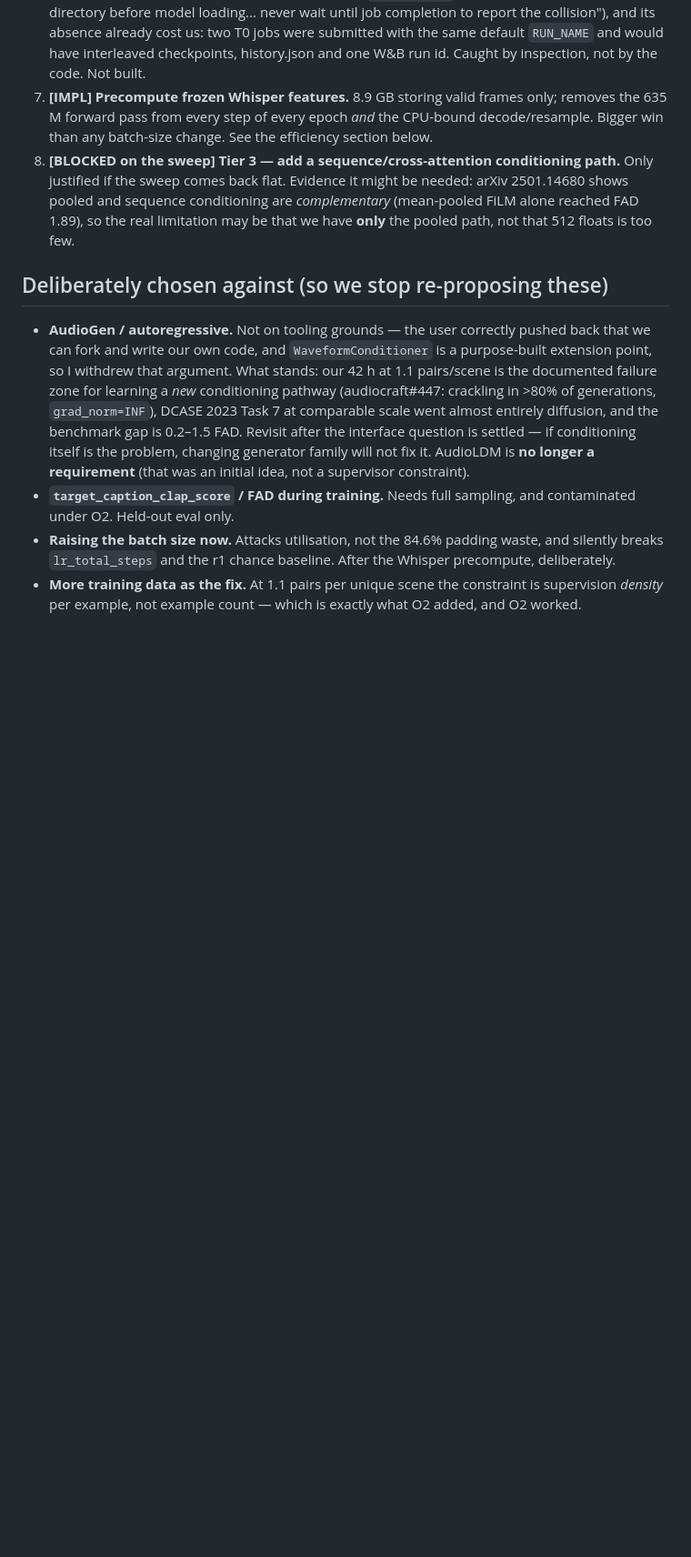
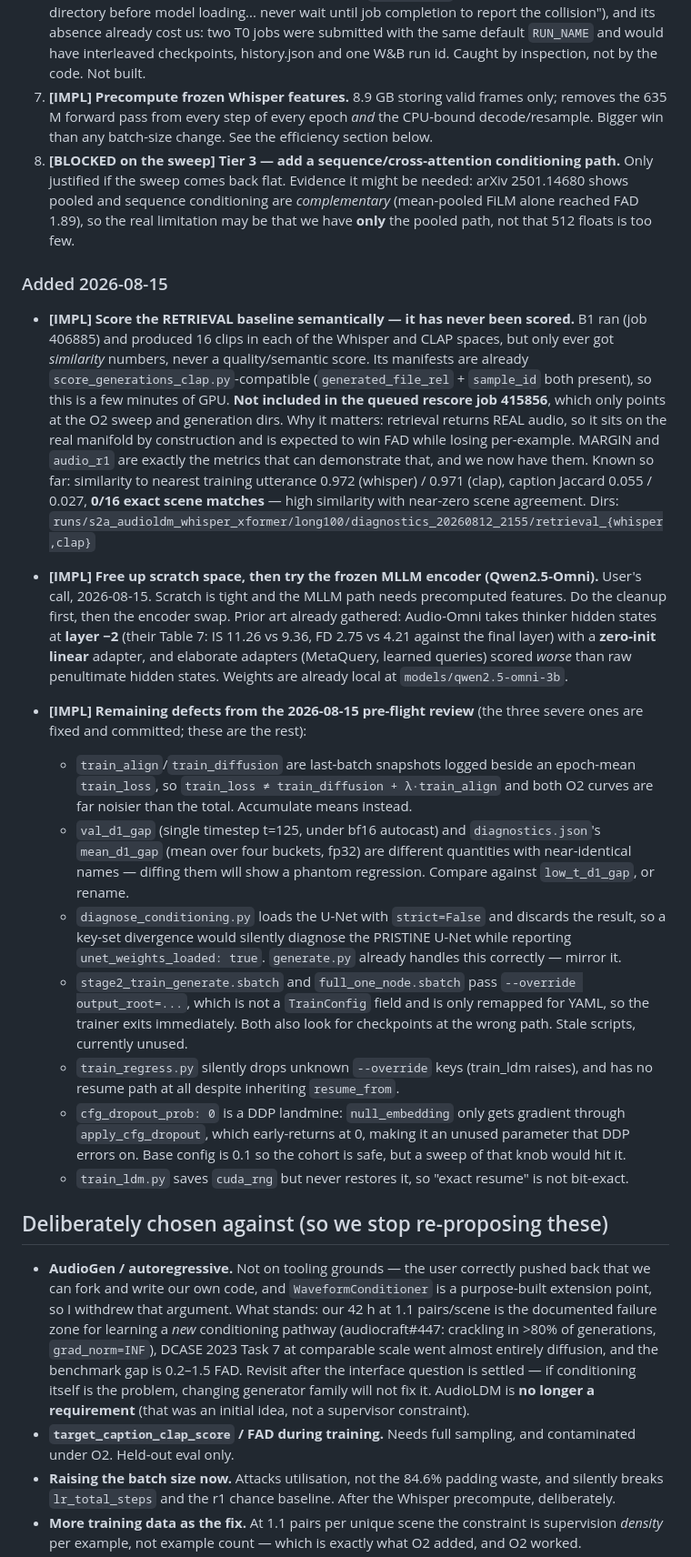
Before and after one commit to lovenya/SALM-model, a Markdown page: docs/OPEN_ITEMS.md, the part around the change. Shown at 91% size. Drawn GitHub-style; blank space fills up the shorter version.

Commit message:
[docs]: TODO -- score the retrieval baseline, free space for the MLLM encoder, remaining defects
Retrieval (B1) ran on 2026-08-12 but has never been scored semantically -- only similarity numbers.
Its manifests are already compatible with the CLAP scorer, and it is NOT covered by the queued
rescore job, so it needs its own short run. It matters because retrieval returns real audio and is
expected to win FAD while losing per-example; MARGIN and audio_r1 are exactly what demonstrates that.

Noted the user's decision to free scratch space and then try the frozen Qwen2.5-Omni encoder, with
the prior art already collected (layer -2, zero-init linear, elaborate adapters lost to raw
penultimate hidden states).

Logged the seven lower-severity defects from the pre-flight review that were not fixed today.

```diff
--- a/docs/OPEN_ITEMS.md
+++ b/docs/OPEN_ITEMS.md
@@ -197,6 +197,49 @@ Ordered by information per GPU-hour, which is how every earlier decision here wa
    and sequence conditioning are *complementary* (mean-pooled FiLM alone reached FAD 1.89), so the
    real limitation may be that we have **only** the pooled path, not that 512 floats is too few.
 
+### Added 2026-08-15
+
+- **[IMPL] Score the RETRIEVAL baseline semantically — it has never been scored.** B1 ran (job
+  406885) and produced 16 clips in each of the Whisper and CLAP spaces, but only ever got
+  *similarity* numbers, never a quality/semantic score. Its manifests are already
+  `score_generations_clap.py`-compatible (`generated_file_rel` + `sample_id` both present), so this
+  is a few minutes of GPU. **Not included in the queued rescore job 415856**, which only points at
+  the O2 sweep and generation dirs.
+  Why it matters: retrieval returns REAL audio, so it sits on the real manifold by construction and
+  is expected to win FAD while losing per-example. MARGIN and `audio_r1` are exactly the metrics
+  that can demonstrate that, and we now have them. Known so far: similarity to nearest training
+  utterance 0.972 (whisper) / 0.971 (clap), caption Jaccard 0.055 / 0.027, **0/16 exact scene
+  matches** — high similarity with near-zero scene agreement.
+  Dirs: `runs/s2a_audioldm_whisper_xformer/long100/diagnostics_20260812_2155/retrieval_{whisper,clap}`
+
+- **[IMPL] Free up scratch space, then try the frozen MLLM encoder (Qwen2.5-Omni).** User's call,
+  2026-08-15. Scratch is tight and the MLLM path needs precomputed features. Do the cleanup first,
+  then the encoder swap. Prior art already gathered: Audio-Omni takes thinker hidden states at
+  **layer −2** (their Table 7: IS 11.26 vs 9.36, FD 2.75 vs 4.21 against the final layer) with a
+  **zero-init linear** adapter, and elaborate adapters (MetaQuery, learned queries) scored *worse*
+  than raw penultimate hidden states. Weights are already local at `models/qwen2.5-omni-3b`.
+
+- **[IMPL] Remaining defects from the 2026-08-15 pre-flight review** (the three severe ones are
+  fixed and committed; these are the rest):
+  - `train_align`/`train_diffusion` are last-batch snapshots logged beside an epoch-mean
+    `train_loss`, so `train_loss ≠ train_diffusion + λ·train_align` and both O2 curves are far
+    noisier than the total. Accumulate means instead.
+  - `val_d1_gap` (single timestep t=125, under bf16 autocast) and `diagnostics.json`'s
+    `mean_d1_gap` (mean over four buckets, fp32) are different quantities with near-identical
+    names — diffing them will show a phantom regression. Compare against `low_t_d1_gap`, or rename.
+  - `diagnose_conditioning.py` loads the U-Net with `strict=False` and discards the result, so a
+    key-set divergence would silently diagnose the PRISTINE U-Net while reporting
+    `unet_weights_loaded: true`. `generate.py` already handles this correctly — mirror it.
+  - `stage2_train_generate.sbatch` and `full_one_node.sbatch` pass `--override output_root=...`,
+    which is not a `TrainConfig` field and is only remapped for YAML, so the trainer exits
+    immediately. Both also look for checkpoints at the wrong path. Stale scripts, currently unused.
+  - `train_regress.py` silently drops unknown `--override` keys (train_ldm raises), and has no
+    resume path at all despite inheriting `resume_from`.
+  - `cfg_dropout_prob: 0` is a DDP landmine: `null_embedding` only gets gradient through
+    `apply_cfg_dropout`, which early-returns at 0, making it an unused parameter that DDP errors on.
+    Base config is 0.1 so the cohort is safe, but a sweep of that knob would hit it.
+  - `train_ldm.py` saves `cuda_rng` but never restores it, so "exact resume" is not bit-exact.
+
 ## Deliberately chosen against (so we stop re-proposing these)
 
 - **AudioGen / autoregressive.** Not on tooling grounds — the user correctly pushed back that we can
```
